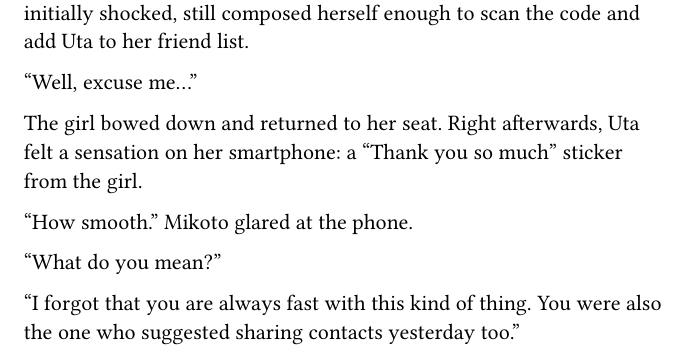
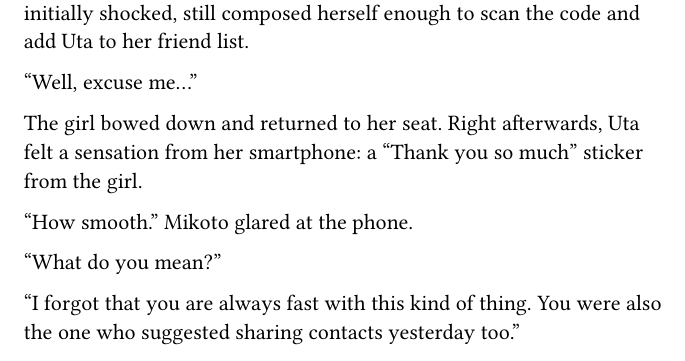
Before and after one commit to nrs-org/novelslop, a Typst document (main.typ, which reads content/vol_01/chap_09.typ): part of page 56 of 57, cut so that both start at the same text. Compiled offline with Typst 0.15.

Commit message:
Fix grammar

```diff
--- a/content/vol_01/chap_09.typ
+++ b/content/vol_01/chap_09.typ
@@ -218,7 +218,7 @@
   "Well, excuse me..."
 
   The girl bowed down and returned to her seat. Right afterwards, Uta felt a
-  sensation on her smartphone: a "Thank you so much" sticker from the girl.
+  sensation from her smartphone: a "Thank you so much" sticker from the girl.
 
   "How smooth." Mikoto glared at the phone.
 
```
